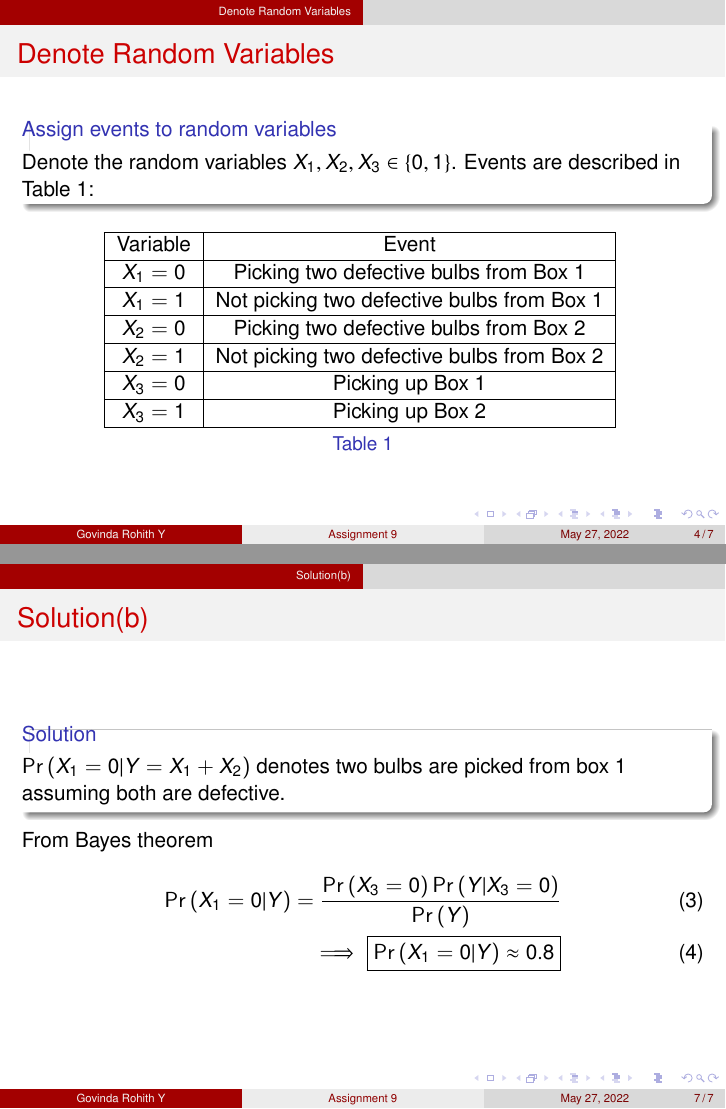
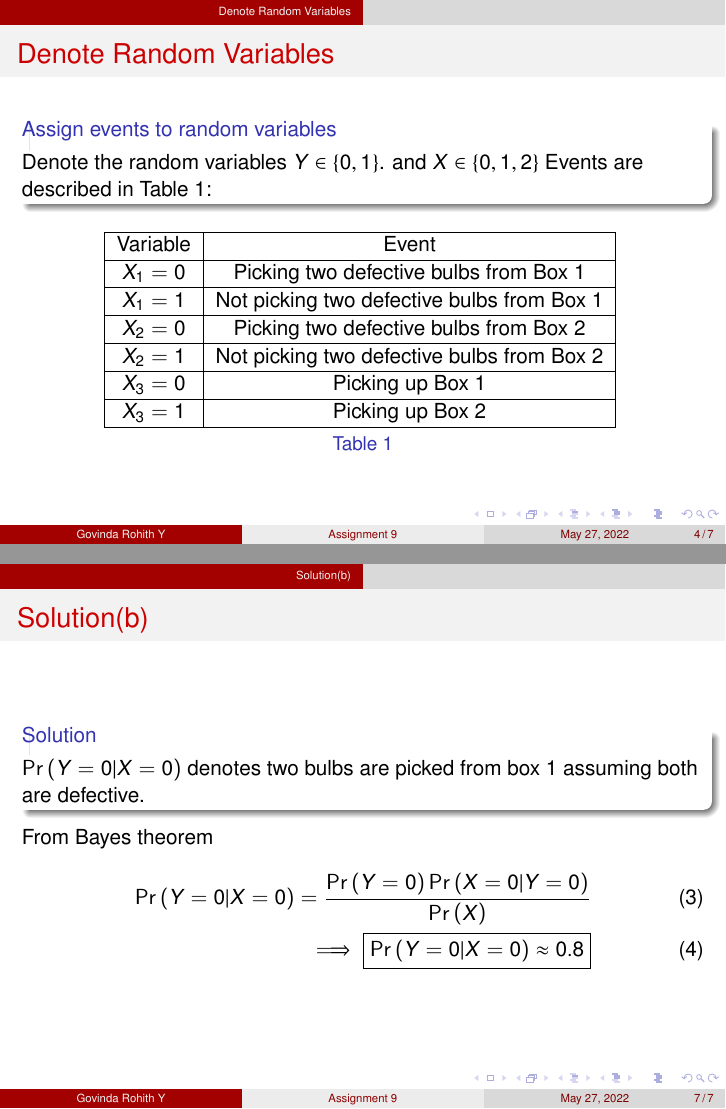
Before and after one commit to GovindaRohith/Assignments, LaTeX slides (Assignment 9/pres.tex): pages 4 and 7 of 7, joined at a grey line. Compiled offline with pdfLaTeX.

Commit message:
Update pres.tex

```diff
--- a/Assignment 9/pres.tex
+++ b/Assignment 9/pres.tex
@@ -108,7 +108,7 @@
 \section{Denote Random Variables}
 \begin{frame}{Denote Random Variables}
     \begin{block}{Assign events to random variables}
-   Denote the random variables $X_1,X_2,X_3\in \cbrak{0,1}$. Events are described in Table \ref{table:table1}:
+   Denote the random variables $Y\in \cbrak{0,1}$. and $X\in \cbrak{0,1,2}$ Events are described in Table \ref{table:table1}:
     \end{block}
     \begin{table}[h!]
 	\input{tables/table1}
@@ -132,4 +132,3 @@
 \section{Solution(a)}
      \begin{frame}{Solution(a)}
      \begin{block}{Solution}
-     $\pr{Y=X_1+X_2}$ denotes the probability that both bulbs are defective.\\
@@ -145,12 +145,12 @@
      \section{Solution(b)}
      \begin{frame}{Solution(b)}
      \begin{block}{Solution}
-     $\pr{X_1=0|Y=X_1+X_2}$ denotes two bulbs are picked from box 1 assuming both are defective.
+     $\pr{Y=0|X=0}$ denotes two bulbs are picked from box 1 assuming both are defective.
      \end{block}
      From Bayes theorem
         \begin{align}
-            \pr{X_1=0|Y}=\frac{\pr{X_3=0}\pr{Y|X_3=0}}{\pr{Y}}\\
-            \implies \boxed{\pr{X_1=0|Y}\approx0.8}
+            \pr{Y=0|X=0}=\frac{\pr{Y=0}\pr{X=0|Y=0}}{\pr{X}}\\
+            \implies \boxed{\pr{Y=0|X=0}\approx0.8}
         \end{align}
      \end{frame}
 \end{document}
```
Also changed, not shown: Assignment 9/pres.tex (5 more changed lines).
